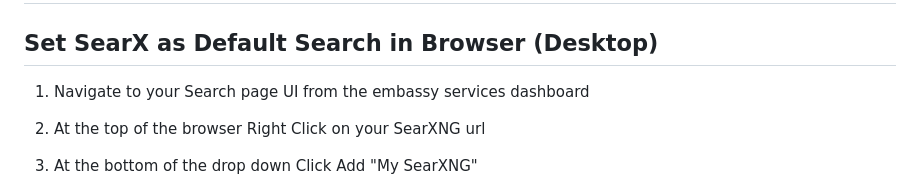
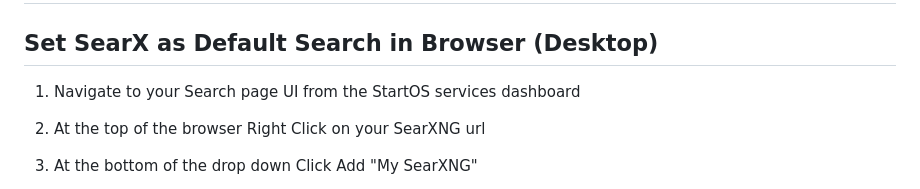
Before and after one commit to Start9Labs/searxng-startos, a Markdown page: docs/setup-guide.md, the part around the change. Rendered like a GitHub page.

```diff
--- a/docs/setup-guide.md
+++ b/docs/setup-guide.md
@@ -1,6 +1,6 @@
 # SearXNG Setup Guides
 ## Set SearX as Default Search in Browser (Desktop)
-1. Navigate to your Search page UI from the embassy services dashboard
+1. Navigate to your Search page UI from the StartOS services dashboard
 1. At the top of the browser Right Click on your SearXNG url
 1. At the bottom of the drop down Click Add "My SearXNG"
 1. Then using the Hamburger menu in the top right go to Settings > Search
```
Also changed, not shown: README.md (+31 -65 lines), icon.png, searxng.png (deleted), 10 other files.
